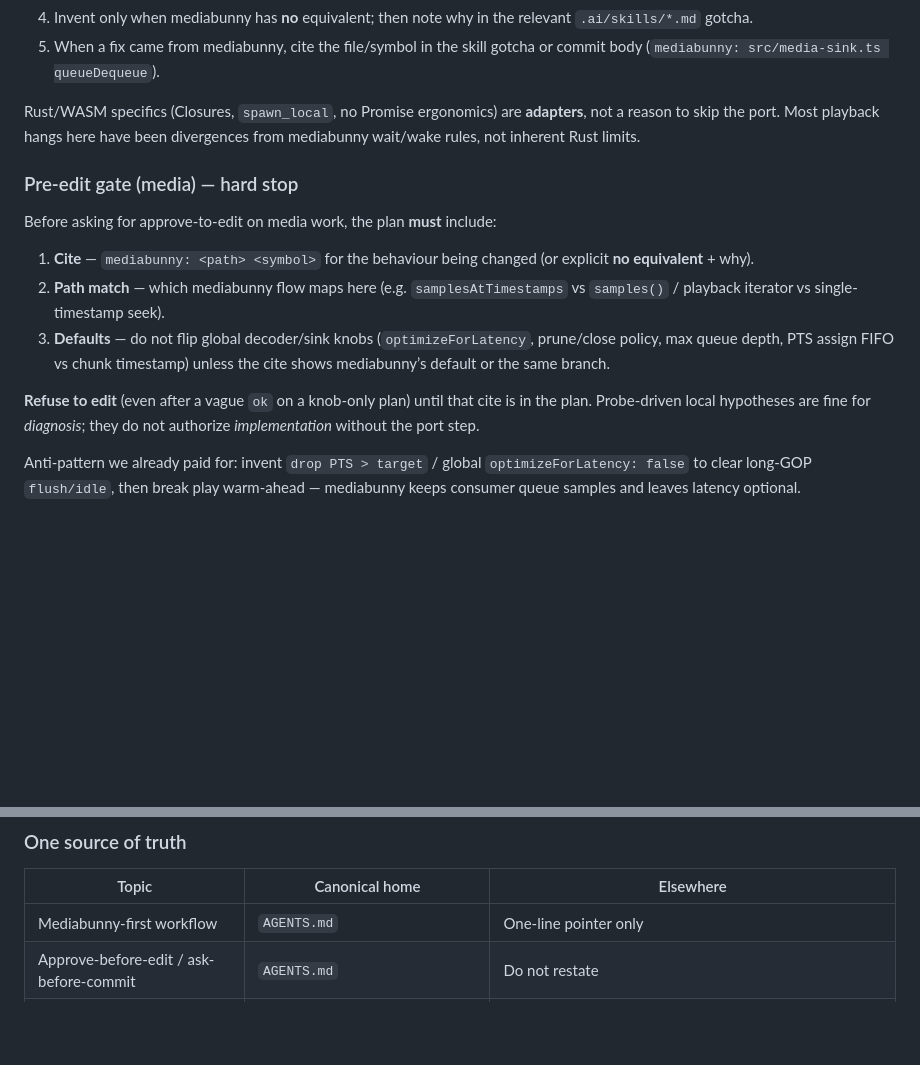
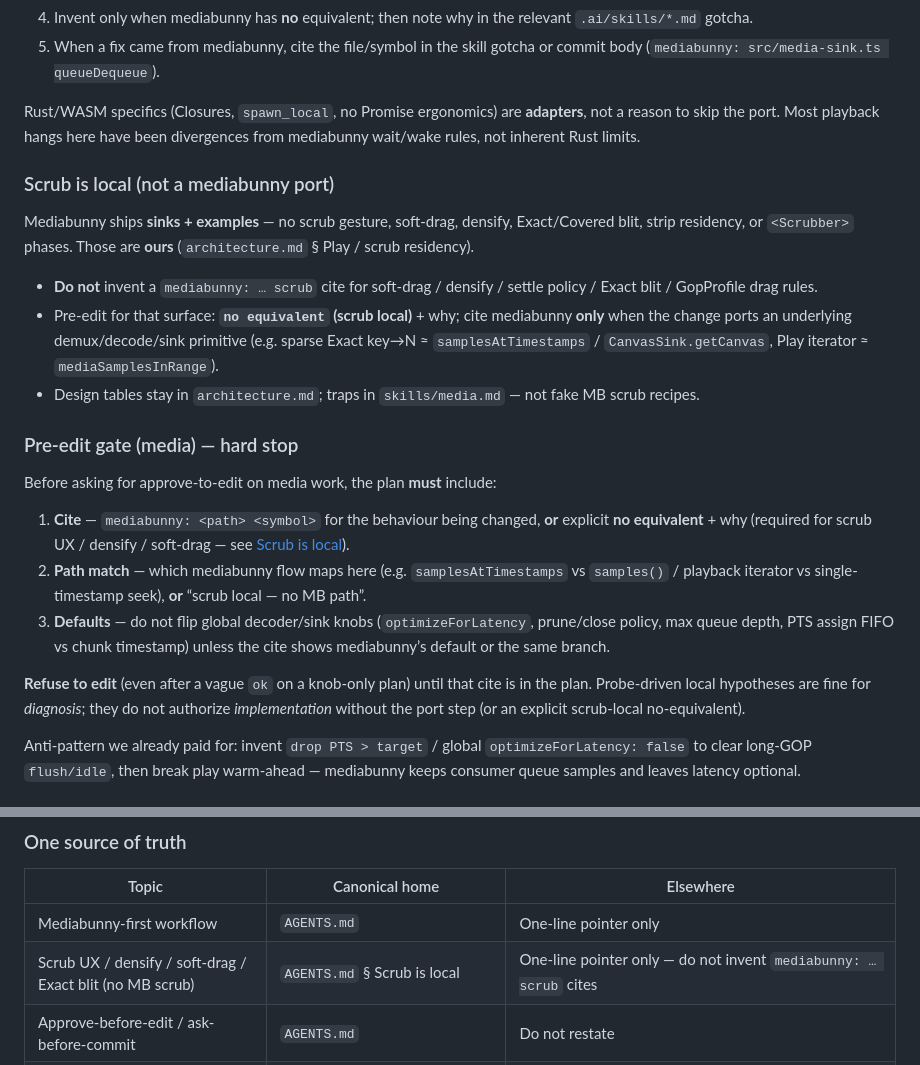
Before and after one commit to alexantoshuk/fpmedia-web, a Markdown page: AGENTS.md, 2 parts joined by grey strips. Rendered like a GitHub page; blank space fills up the shorter version.

Commit message:
docs: clarify scrub UX is local, not a mediabunny port
Stop inventing mediabunny scrub cites; pre-edit gate accepts explicit no-equivalent for densify/soft-drag/Exact.

Co-authored-by: Cursor <cursoragent@cursor.com>

```diff
--- a/AGENTS.md
+++ b/AGENTS.md
@@ -35,15 +35,23 @@ For **any** media feature, bug fix, or behaviour change in demux / decode / seek
 
 Rust/WASM specifics (Closures, `spawn_local`, no Promise ergonomics) are **adapters**, not a reason to skip the port. Most playback hangs here have been divergences from mediabunny wait/wake rules, not inherent Rust limits.
 
+### Scrub is local (not a mediabunny port)
+
+Mediabunny ships **sinks + examples** — no scrub gesture, soft-drag, densify, Exact/Covered blit, strip residency, or `<Scrubber>` phases. Those are **ours** (`architecture.md` § Play / scrub residency).
+
+- **Do not** invent a `mediabunny: … scrub` cite for soft-drag / densify / settle policy / Exact blit / GopProfile drag rules.
+- Pre-edit for that surface: **`no equivalent` (scrub local)** + why; cite mediabunny **only** when the change ports an underlying demux/decode/sink primitive (e.g. sparse Exact key→N ≈ `samplesAtTimestamps` / `CanvasSink.getCanvas`, Play iterator ≈ `mediaSamplesInRange`).
+- Design tables stay in `architecture.md`; traps in `skills/media.md` — not fake MB scrub recipes.
+
 ### Pre-edit gate (media) — hard stop
 
 Before asking for approve-to-edit on media work, the plan **must** include:
 
-1. **Cite** — `mediabunny: <path> <symbol>` for the behaviour being changed (or explicit **no equivalent** + why).
-2. **Path match** — which mediabunny flow maps here (e.g. `samplesAtTimestamps` vs `samples()` / playback iterator vs single-timestamp seek).
+1. **Cite** — `mediabunny: <path> <symbol>` for the behaviour being changed, **or** explicit **no equivalent** + why (required for scrub UX / densify / soft-drag — see [Scrub is local](#scrub-is-local-not-a-mediabunny-port)).
+2. **Path match** — which mediabunny flow maps here (e.g. `samplesAtTimestamps` vs `samples()` / playback iterator vs single-timestamp seek), **or** “scrub local — no MB path”.
 3. **Defaults** — do not flip global decoder/sink knobs (`optimizeForLatency`, prune/close policy, max queue depth, PTS assign FIFO vs chunk timestamp) unless the cite shows mediabunny’s default or the same branch.
 
-**Refuse to edit** (even after a vague `ok` on a knob-only plan) until that cite is in the plan. Probe-driven local hypotheses are fine for *diagnosis*; they do not authorize *implementation* without the port step.
+**Refuse to edit** (even after a vague `ok` on a knob-only plan) until that cite is in the plan. Probe-driven local hypotheses are fine for *diagnosis*; they do not authorize *implementation* without the port step (or an explicit scrub-local no-equivalent).
 
 Anti-pattern we already paid for: invent `drop PTS > target` / global `optimizeForLatency: false` to clear long-GOP `flush/idle`, then break play warm-ahead — mediabunny keeps consumer queue samples and leaves latency optional.
 
@@ -118,6 +126,7 @@ Before editing **any** `.ai/` file (or restating project knowledge in `AGENTS.md
 | Topic | Canonical home | Elsewhere |
 | ----- | -------------- | --------- |
 | Mediabunny-first workflow | `AGENTS.md` | One-line pointer only |
+| Scrub UX / densify / soft-drag / Exact blit (no MB scrub) | `AGENTS.md` § Scrub is local | One-line pointer only — do not invent `mediabunny: … scrub` cites |
 | Approve-before-edit / ask-before-commit | `AGENTS.md` | Do not restate |
 | Fix commit hygiene (integrate, strip debris) | `AGENTS.md` § Commits | `CONTRIBUTING.md`: one-line pointer only |
 | Doc write gate / skill budgets | `AGENTS.md` | Do not restate |
```
Also changed, not shown: .ai/architecture.md (+2 -0 lines), .ai/skills/media.md (+1 -1 lines).
